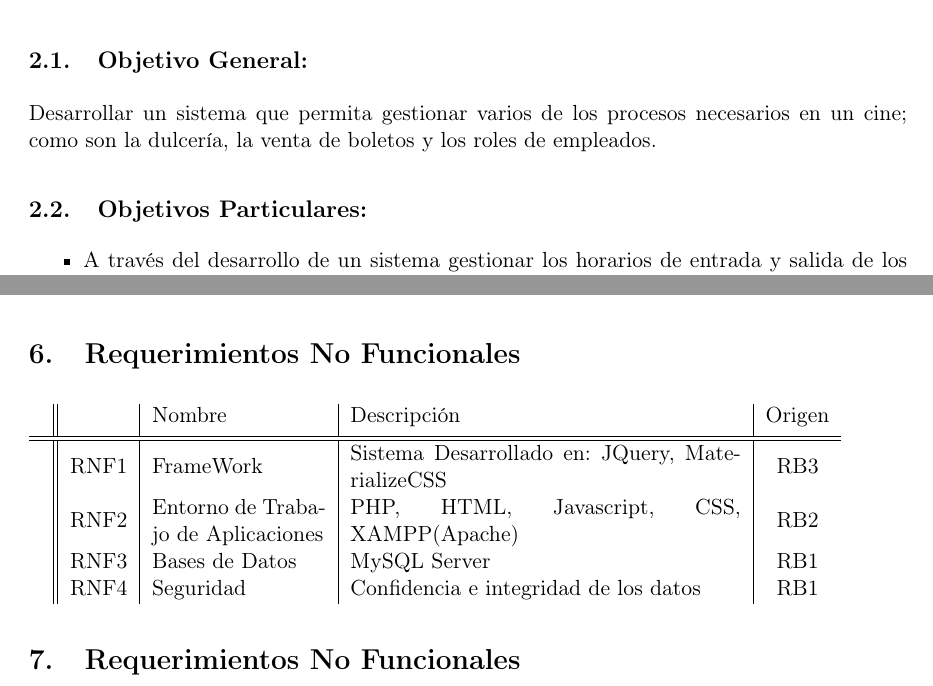
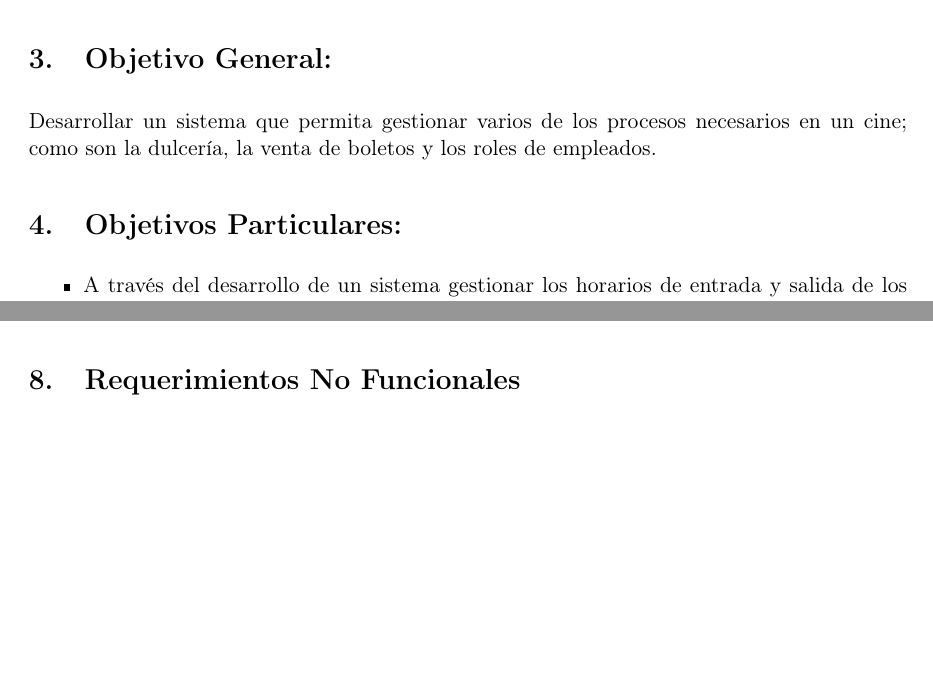
Before and after one commit to SoyOscarRH/GestionaTuCine, a LaTeX document (Reports/Report1/Report.tex): two parts of pages 5 and 8 of 14, joined at a grey line, cut so that both start at the same text, the shorter picture padded with empty space. Compiled offline with pdfLaTeX.

Commit message:
Solucion de errores. LISTO

```diff
--- a/Reports/Report1/Report.tex
+++ b/Reports/Report1/Report.tex
@@ -286,13 +286,13 @@
 
 \clearpage
 
-    \subsection{Objetivo General:}
+    \section{Objetivo General:}
 
         Desarrollar un sistema que permita gestionar varios de los procesos necesarios en un cine;
         como son la dulcería, la venta de boletos y los roles de empleados.
 
 
-    \subsection{Objetivos Particulares:}
+    \section{Objetivos Particulares:}
 
         \begin{itemize}
             \item A través del desarrollo de un sistema gestionar los horarios de entrada y
@@ -431,8 +431,3 @@
     \end{tabular}
 
 
-
-
-
-
-\section{Requerimientos No Funcionales}
@@ -442,19 +434,3 @@
-        & RNF1 & FrameWork &
-        Sistema Desarrollado en: JQuery, MaterializeCSS
-        & RB3\\
-
-        & RNF2 & Entorno de Trabajo de Aplicaciones &
-        PHP, HTML, Javascript, CSS, XAMPP(Apache)
-        & RB2\\
-
-        & RNF3 & Bases de Datos & MySQL Server
-        & RB1\\
-
-        & RNF4 & Seguridad & Confidencia e integridad de los datos
-        & RB1\\
-    \end{tabular}
-
-
 \clearpage
     \includepdf[scale=0.8,pages=1,pagecommand=\section{Diagrama de Contexto}]{Diagrama}
 
```
Also changed, not shown: Reports/Report1/Report.tex (3 more changed lines).
